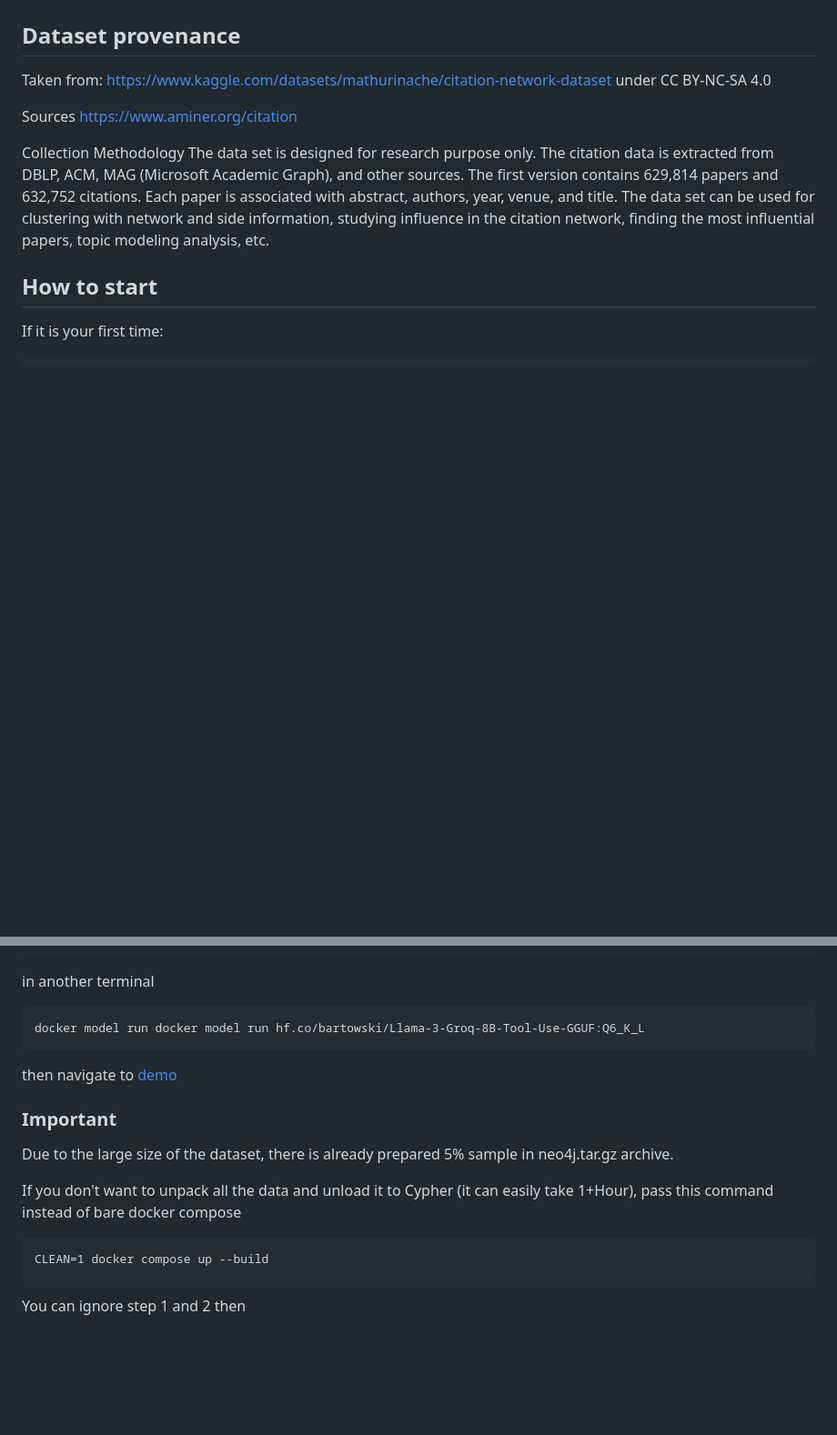
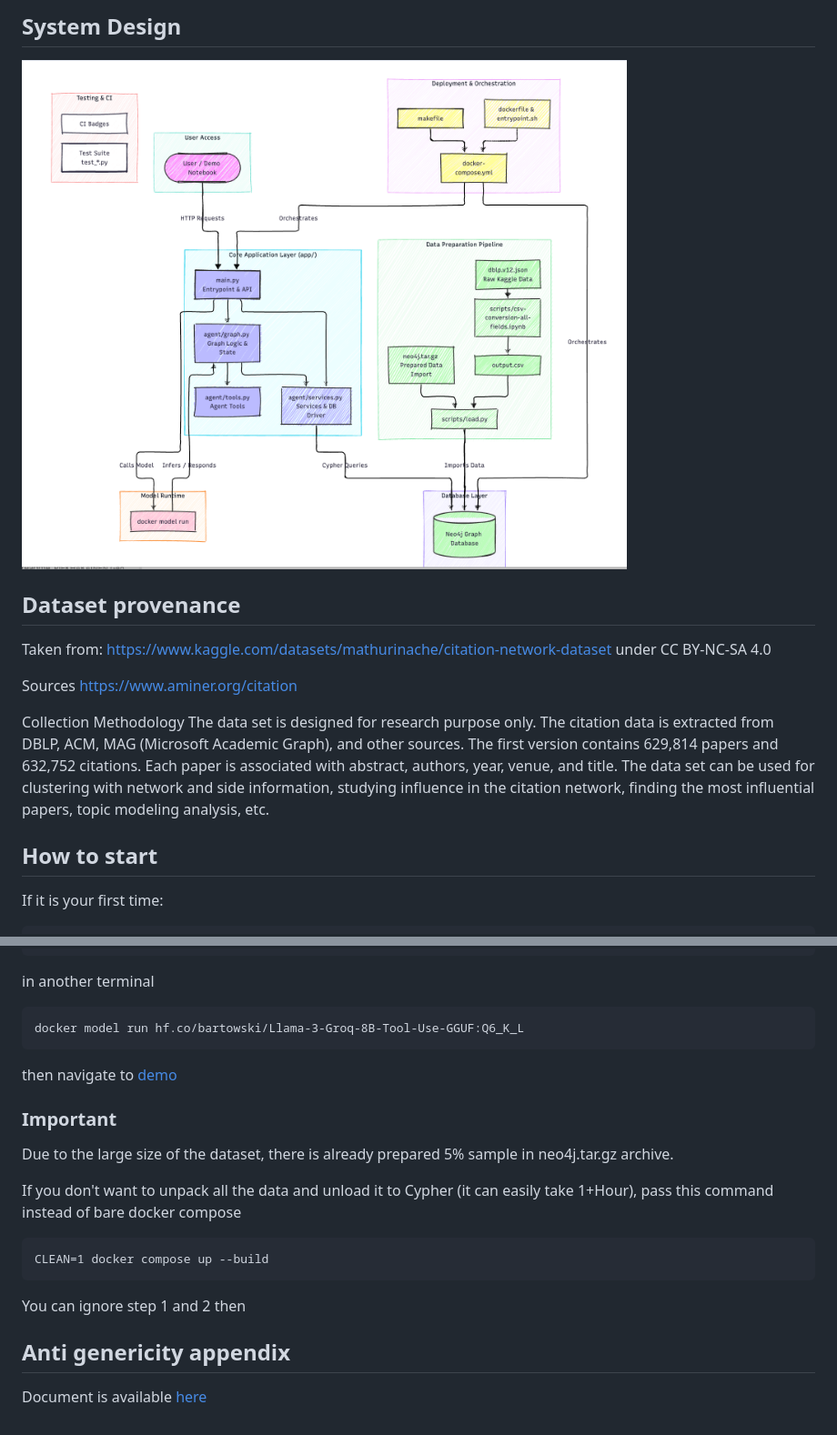
Before and after one commit to georgerieh/knowledge-graphs-class, a Markdown page: README.md, 2 parts joined by grey strips. Shown at 91% size. GitHub-like rendering; pictures changed too: docs/Architecture.png (added); blank space fills up the shorter version.

````diff
--- a/README.md
+++ b/README.md
@@ -111,3 +129,6 @@ Commands:
+## System Design
+
+![System](docs/Architecture.png)
 ## Dataset provenance
 Taken from: https://www.kaggle.com/datasets/mathurinache/citation-network-dataset under CC BY-NC-SA 4.0
 
@@ -133,7 +154,7 @@ docker compose up --build
 ```
 in another terminal
 ```
-docker model run docker model run hf.co/bartowski/Llama-3-Groq-8B-Tool-Use-GGUF:Q6_K_L
+docker model run hf.co/bartowski/Llama-3-Groq-8B-Tool-Use-GGUF:Q6_K_L
 ```
 then navigate to [demo](app/demo.ipynb)
 
@@ -147,3 +168,6 @@ CLEAN=1 docker compose up --build
 ```
 
 You can ignore step 1 and 2 then
+
+## Anti genericity appendix
+Document is available [here](docs/academic_citation_network_schema.md)
````
Also changed, not shown: other parts of README.md (+20 -2 lines), docs/academic_citation_network_schema.md (added, +89 -0 lines), docs/Explain.png (added), docs/Profile.png (added), 2 other files.
